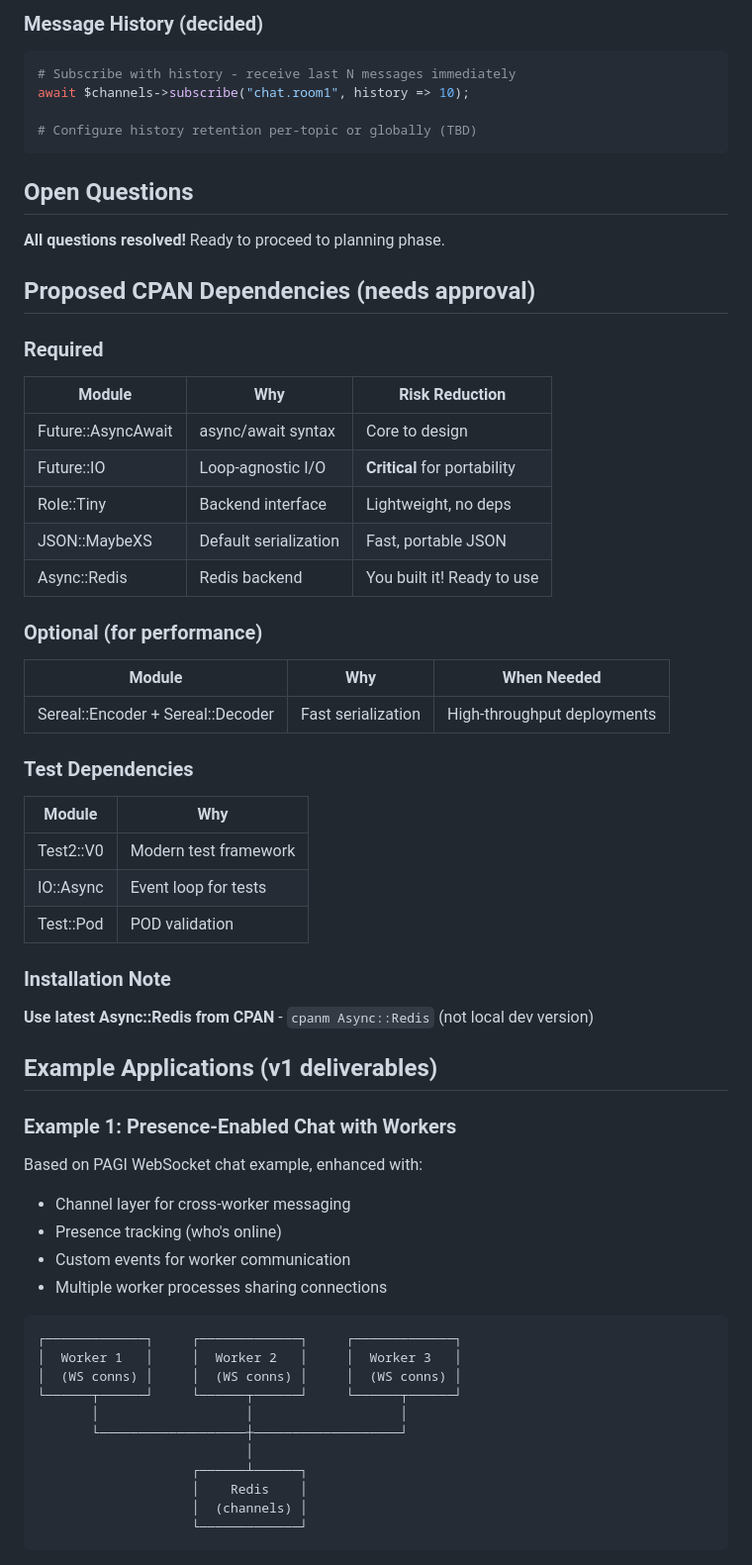
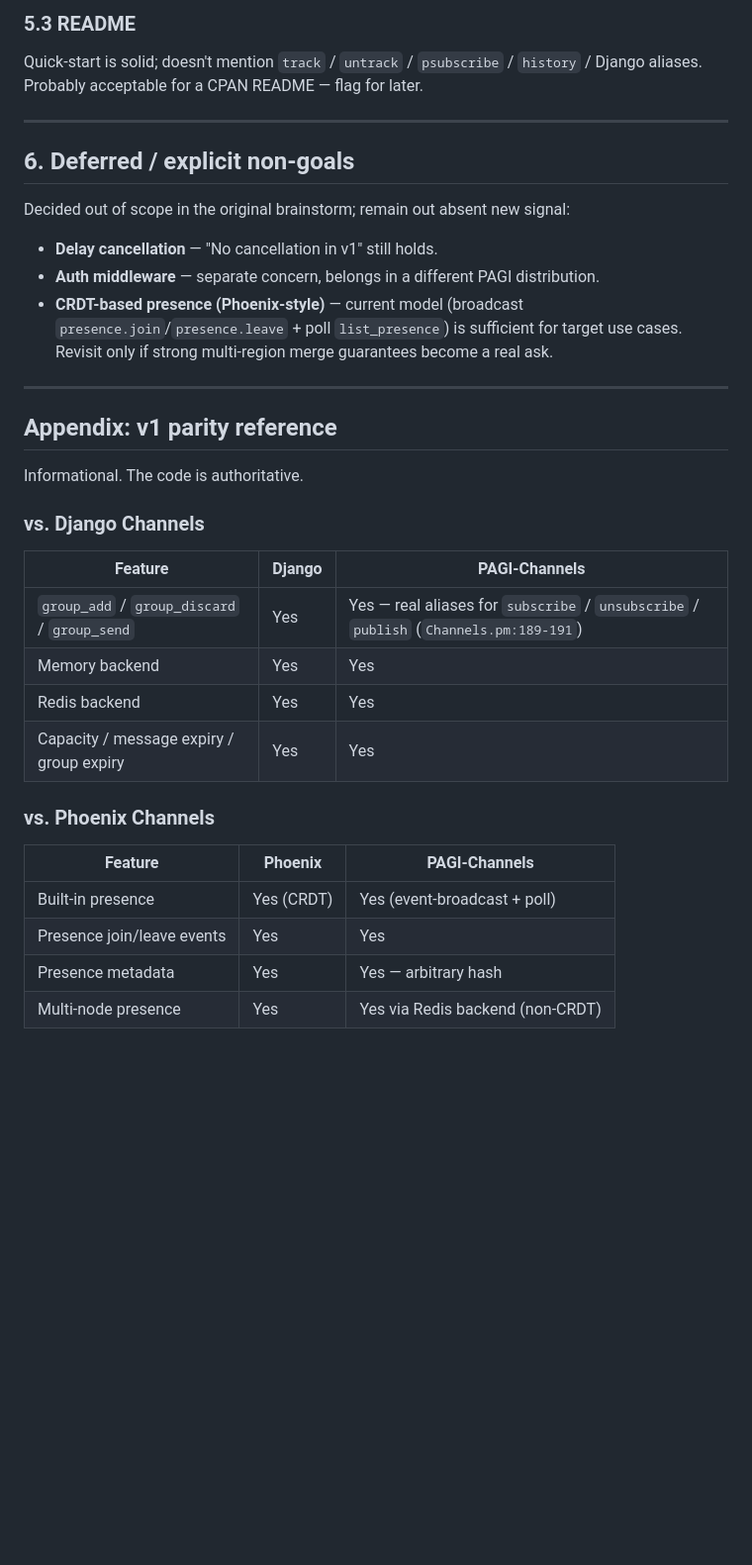
Before and after one commit to jjn1056/PAGI-Middleware-Channels, a Markdown page: FEATURE-channels-parity.md, the part around one of its changes. Shown at 99% size. GitHub-like rendering; blank space fills up the shorter version.

````diff
--- a/FEATURE-channels-parity.md
+++ b/FEATURE-channels-parity.md
@@ -130,63 +85,36 @@ await $channels->publish("chat.room1", { type => 'warning', ... }, delay => 60);
 
-### Message History (decided)
+### 5.3 README
+Quick-start is solid; doesn't mention `track` / `untrack` / `psubscribe` / `history` / Django aliases. Probably acceptable for a CPAN README — flag for later.
 
-```perl
-# Subscribe with history - receive last N messages immediately
-await $channels->subscribe("chat.room1", history => 10);
+---
 
-# Configure history retention per-topic or globally (TBD)
-```
+## 6. Deferred / explicit non-goals
 
-## Open Questions
+Decided out of scope in the original brainstorm; remain out absent new signal:
 
-**All questions resolved!** Ready to proceed to planning phase.
+- **Delay cancellation** — "No cancellation in v1" still holds.
+- **Auth middleware** — separate concern, belongs in a different PAGI distribution.
+- **CRDT-based presence (Phoenix-style)** — current model (broadcast `presence.join`/`presence.leave` + poll `list_presence`) is sufficient for target use cases. Revisit only if strong multi-region merge guarantees become a real ask.
 
-## Proposed CPAN Dependencies (needs approval)
+---
 
-### Required
-| Module | Why | Risk Reduction |
-|--------|-----|----------------|
-| Future::AsyncAwait | async/await syntax | Core to design |
-| Future::IO | Loop-agnostic I/O | **Critical** for portability |
-| Role::Tiny | Backend interface | Lightweight, no deps |
-| JSON::MaybeXS | Default serialization | Fast, portable JSON |
-| Async::Redis | Redis backend | You built it! Ready to use |
+## Appendix: v1 parity reference
 
-### Optional (for performance)
-| Module | Why | When Needed |
-|--------|-----|-------------|
-| Sereal::Encoder + Sereal::Decoder | Fast serialization | High-throughput deployments |
+Informational. The code is authoritative.
 
-### Test Dependencies
-| Module | Why |
-|--------|-----|
-| Test2::V0 | Modern test framework |
-| IO::Async | Event loop for tests |
-| Test::Pod | POD validation |
+### vs. Django Channels
+| Feature | Django | PAGI-Channels |
+|---|---|---|
+| `group_add` / `group_discard` / `group_send` | Yes | Yes — real aliases for `subscribe` / `unsubscribe` / `publish` (`Channels.pm:189-191`) |
+| Memory backend | Yes | Yes |
+| Redis backend | Yes | Yes |
+| Capacity / message expiry / group expiry | Yes | Yes |
 
-### Installation Note
-**Use latest Async::Redis from CPAN** - `cpanm Async::Redis` (not local dev version)
+### vs. Phoenix Channels
+| Feature | Phoenix | PAGI-Channels |
+|---|---|---|
+| Built-in presence | Yes (CRDT) | Yes (event-broadcast + poll) |
+| Presence join/leave events | Yes | Yes |
+| Presence metadata | Yes | Yes — arbitrary hash |
+| Multi-node presence | Yes | Yes via Redis backend (non-CRDT) |
 
-## Example Applications (v1 deliverables)
-
-### Example 1: Presence-Enabled Chat with Workers
-Based on PAGI WebSocket chat example, enhanced with:
-- Channel layer for cross-worker messaging
-- Presence tracking (who's online)
-- Custom events for worker communication
-- Multiple worker processes sharing connections
-
-```
-┌─────────────┐     ┌─────────────┐     ┌─────────────┐
-│  Worker 1   │     │  Worker 2   │     │  Worker 3   │
-│  (WS conns) │     │  (WS conns) │     │  (WS conns) │
-└──────┬──────┘     └──────┬──────┘     └──────┬──────┘
-       │                   │                   │
-       └───────────────────┼───────────────────┘
-                           │
-                    ┌──────┴──────┐
-                    │    Redis    │
-                    │  (channels) │
-                    └─────────────┘
-```
-
````
Also changed, not shown: other parts of FEATURE-channels-parity.md (+58 -134 lines).
